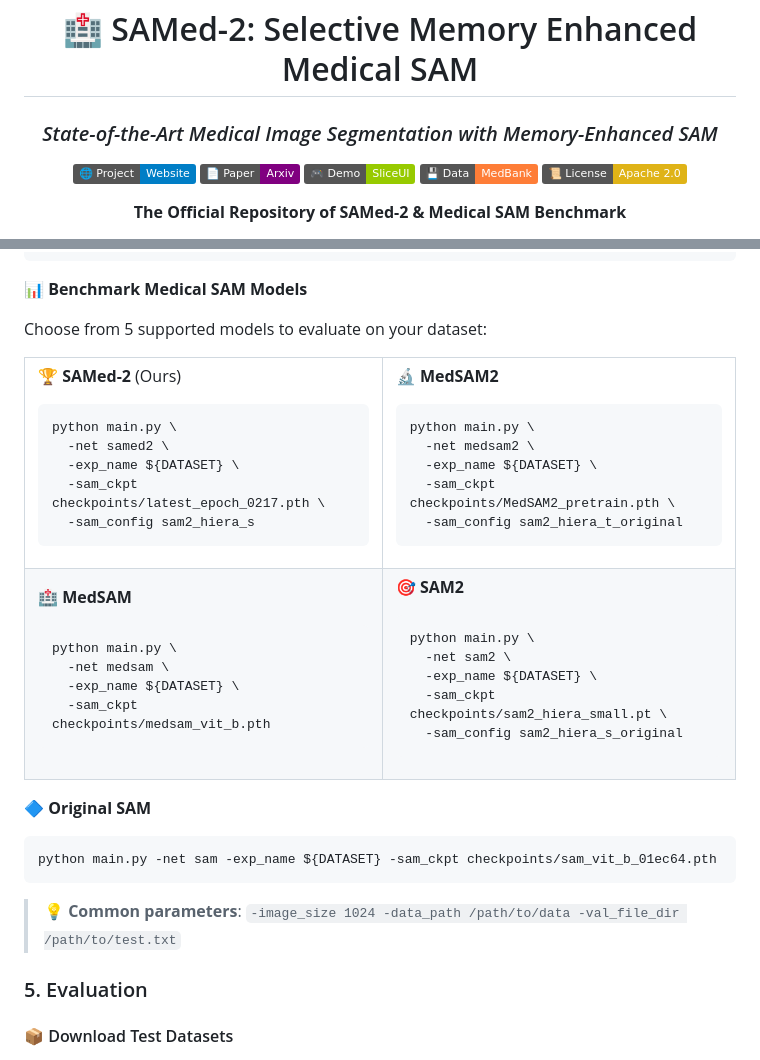
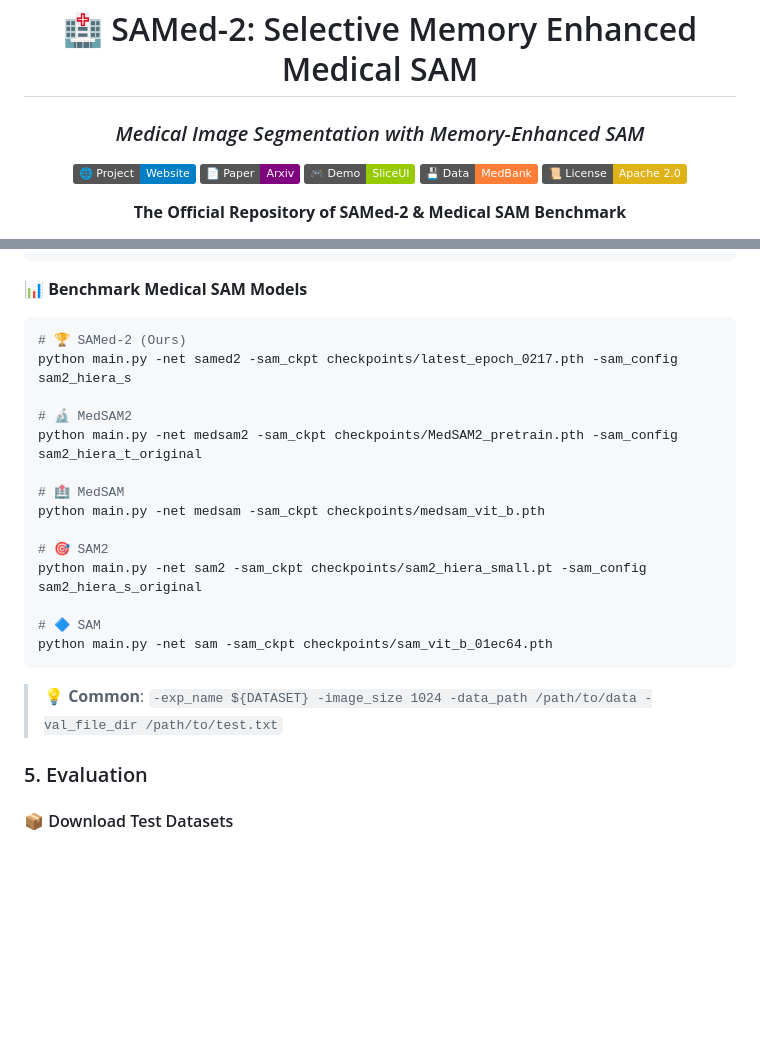
Before and after one commit to ZhilingYan/Medical-SAM-Bench, a Markdown page: README.md, 2 parts joined by grey strips. Drawn GitHub-style; badges without logos; blank space fills up the shorter version.

````diff
--- a/README.md
+++ b/README.md
@@ -2,7 +2,7 @@
 
 # 🏥 SAMed-2: Selective Memory Enhanced Medical SAM
 
-### *State-of-the-Art Medical Image Segmentation with Memory-Enhanced SAM*
+### *Medical Image Segmentation with Memory-Enhanced SAM*
 
 [![Project Page](https://img.shields.io/badge/🌐_Project-Website-blue)](https://zhilingyan.github.io/Medical-SAM-Bench/)
 [![Paper](https://img.shields.io/badge/📄_Paper-Arxiv-purple)](https://arxiv.org/abs/xxxx.xxxxx)
@@ -118,68 +118,24 @@ segmenter.visualize(
 
 **📊 Benchmark Medical SAM Models**
 
-Choose from 5 supported models to evaluate on your dataset:
+```bash
+# 🏆 SAMed-2 (Ours)
+python main.py -net samed2 -sam_ckpt checkpoints/latest_epoch_0217.pth -sam_config sam2_hiera_s
 
-<table>
-<tr>
-<td>
+# 🔬 MedSAM2
+python main.py -net medsam2 -sam_ckpt checkpoints/MedSAM2_pretrain.pth -sam_config sam2_hiera_t_original
 
-**🏆 SAMed-2** (Ours)
-```bash
-python main.py \
-  -net samed2 \
-  -exp_name ${DATASET} \
-  -sam_ckpt checkpoints/latest_epoch_0217.pth \
-  -sam_config sam2_hiera_s
+# 🏥 MedSAM
+python main.py -net medsam -sam_ckpt checkpoints/medsam_vit_b.pth
+
+# 🎯 SAM2
+python main.py -net sam2 -sam_ckpt checkpoints/sam2_hiera_small.pt -sam_config sam2_hiera_s_original
+
+# 🔷 SAM
+python main.py -net sam -sam_ckpt checkpoints/sam_vit_b_01ec64.pth
 ```
 
-</td>
-<td>
-
-**🔬 MedSAM2**
-```bash
-python main.py \
-  -net medsam2 \
-  -exp_name ${DATASET} \
-  -sam_ckpt checkpoints/MedSAM2_pretrain.pth \
-  -sam_config sam2_hiera_t_original
-```
-
-</td>
-</tr>
-<tr>
-<td>
-
-**🏥 MedSAM**
-```bash
-python main.py \
-  -net medsam \
-  -exp_name ${DATASET} \
-  -sam_ckpt checkpoints/medsam_vit_b.pth
-```
-
-</td>
-<td>
-
-**🎯 SAM2**
-```bash
-python main.py \
-  -net sam2 \
-  -exp_name ${DATASET} \
-  -sam_ckpt checkpoints/sam2_hiera_small.pt \
-  -sam_config sam2_hiera_s_original
-```
-
-</td>
-</tr>
-</table>
-
-**🔷 Original SAM**
-```bash
-python main.py -net sam -exp_name ${DATASET} -sam_ckpt checkpoints/sam_vit_b_01ec64.pth
-```
-
-> 💡 **Common parameters**: `-image_size 1024 -data_path /path/to/data -val_file_dir /path/to/test.txt`
+> 💡 **Common**: `-exp_name ${DATASET} -image_size 1024 -data_path /path/to/data -val_file_dir /path/to/test.txt`
 
 
 ### 5. Evaluation
````
Also changed, not shown: other parts of README.md (+1 -1 lines).
